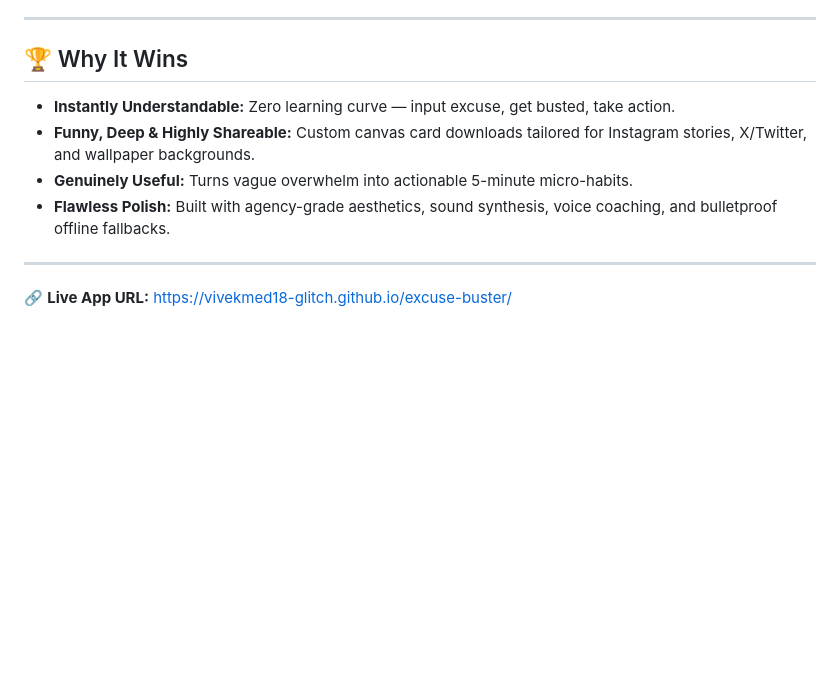
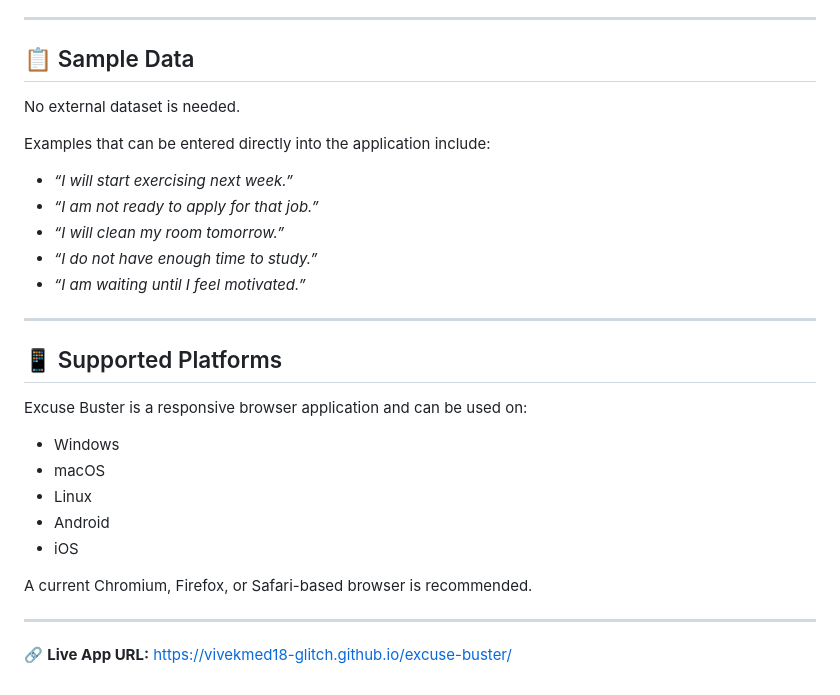
Before and after one commit to vivekmed18-glitch/excuse-buster, a Markdown page: README.md, the part around one of its changes. Drawn GitHub-style; blank space fills up the shorter version.

```diff
--- a/README.md
+++ b/README.md
@@ -62,11 +171,27 @@ These micro-excuses stop momentum before action even begins.
 
 ---
 
-## 🏆 Why It Wins
-* **Instantly Understandable:** Zero learning curve — input excuse, get busted, take action.
-* **Funny, Deep & Highly Shareable:** Custom canvas card downloads tailored for Instagram stories, X/Twitter, and wallpaper backgrounds.
-* **Genuinely Useful:** Turns vague overwhelm into actionable 5-minute micro-habits.
-* **Flawless Polish:** Built with agency-grade aesthetics, sound synthesis, voice coaching, and bulletproof offline fallbacks.
+## 📋 Sample Data
+No external dataset is needed.
+
+Examples that can be entered directly into the application include:
+* *“I will start exercising next week.”*
+* *“I am not ready to apply for that job.”*
+* *“I will clean my room tomorrow.”*
+* *“I do not have enough time to study.”*
+* *“I am waiting until I feel motivated.”*
+
+---
+
+## 📱 Supported Platforms
+Excuse Buster is a responsive browser application and can be used on:
+* Windows
+* macOS
+* Linux
+* Android
+* iOS
+
+A current Chromium, Firefox, or Safari-based browser is recommended.
 
 ---
 
```
Also changed, not shown: other parts of README.md (+109 -0 lines).
